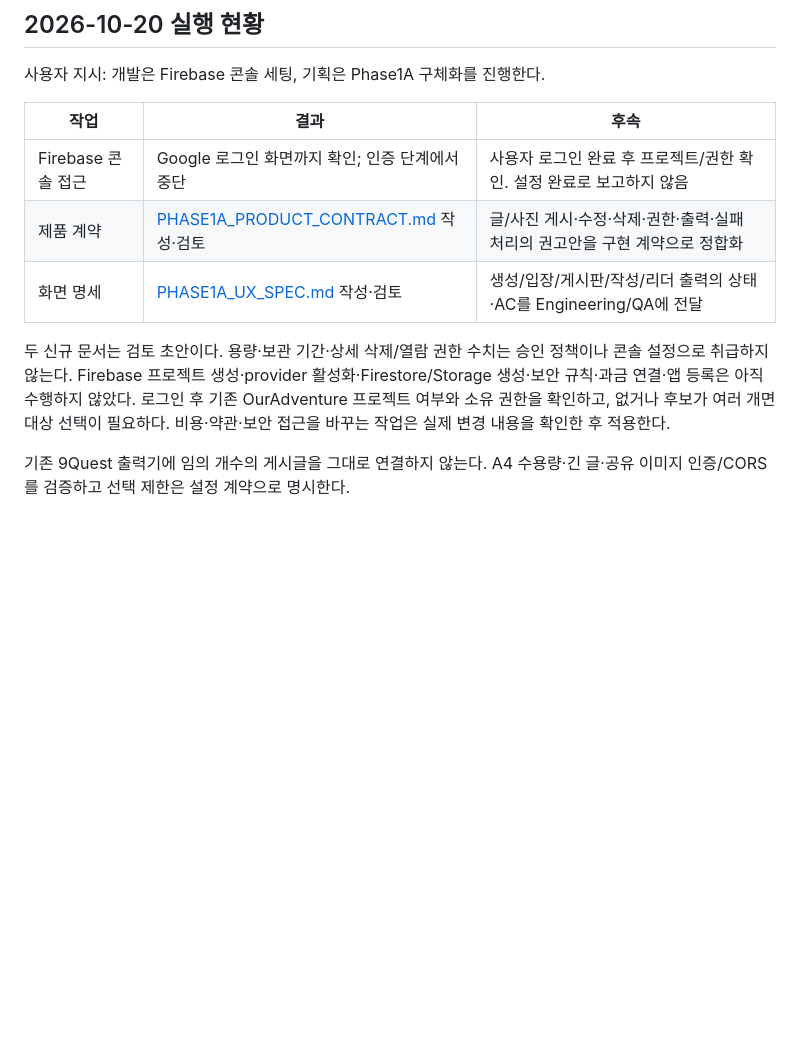
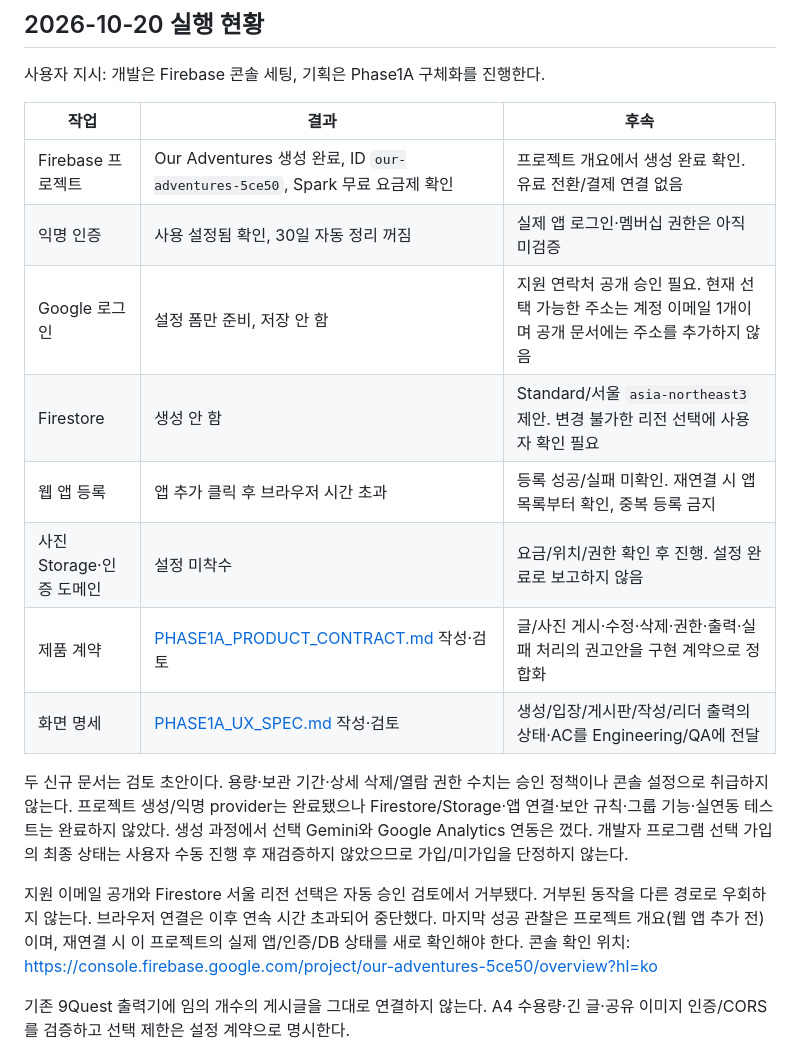
Before and after one commit to stynerk/OurAdventure, a Markdown page: docs/HANDOFF.md, the part around the change. Drawn GitHub-style; blank space fills up the shorter version.

Commit message:
docs: record Firebase setup progress and exact remaining blockers

```diff
--- a/docs/HANDOFF.md
+++ b/docs/HANDOFF.md
@@ -6,11 +6,18 @@
 
 | 작업 | 결과 | 후속 |
 |---|---|---|
-| Firebase 콘솔 접근 | Google 로그인 화면까지 확인; 인증 단계에서 중단 | 사용자 로그인 완료 후 프로젝트/권한 확인. 설정 완료로 보고하지 않음 |
+| Firebase 프로젝트 | Our Adventures 생성 완료, ID `our-adventures-5ce50`, Spark 무료 요금제 확인 | 프로젝트 개요에서 생성 완료 확인. 유료 전환/결제 연결 없음 |
+| 익명 인증 | 사용 설정됨 확인, 30일 자동 정리 꺼짐 | 실제 앱 로그인·멤버십 권한은 아직 미검증 |
+| Google 로그인 | 설정 폼만 준비, 저장 안 함 | 지원 연락처 공개 승인 필요. 현재 선택 가능한 주소는 계정 이메일 1개이며 공개 문서에는 주소를 추가하지 않음 |
+| Firestore | 생성 안 함 | Standard/서울 `asia-northeast3` 제안. 변경 불가한 리전 선택에 사용자 확인 필요 |
+| 웹 앱 등록 | 앱 추가 클릭 후 브라우저 시간 초과 | 등록 성공/실패 미확인. 재연결 시 앱 목록부터 확인, 중복 등록 금지 |
+| 사진 Storage·인증 도메인 | 설정 미착수 | 요금/위치/권한 확인 후 진행. 설정 완료로 보고하지 않음 |
 | 제품 계약 | [PHASE1A_PRODUCT_CONTRACT.md](PHASE1A_PRODUCT_CONTRACT.md) 작성·검토 | 글/사진 게시·수정·삭제·권한·출력·실패 처리의 권고안을 구현 계약으로 정합화 |
 | 화면 명세 | [PHASE1A_UX_SPEC.md](PHASE1A_UX_SPEC.md) 작성·검토 | 생성/입장/게시판/작성/리더 출력의 상태·AC를 Engineering/QA에 전달 |
 
-두 신규 문서는 검토 초안이다. 용량·보관 기간·상세 삭제/열람 권한 수치는 승인 정책이나 콘솔 설정으로 취급하지 않는다. Firebase 프로젝트 생성·provider 활성화·Firestore/Storage 생성·보안 규칙·과금 연결·앱 등록은 아직 수행하지 않았다. 로그인 후 기존 OurAdventure 프로젝트 여부와 소유 권한을 확인하고, 없거나 후보가 여러 개면 대상 선택이 필요하다. 비용·약관·보안 접근을 바꾸는 작업은 실제 변경 내용을 확인한 후 적용한다.
+두 신규 문서는 검토 초안이다. 용량·보관 기간·상세 삭제/열람 권한 수치는 승인 정책이나 콘솔 설정으로 취급하지 않는다. 프로젝트 생성/익명 provider는 완료됐으나 Firestore/Storage·앱 연결·보안 규칙·그룹 기능·실연동 테스트는 완료하지 않았다. 생성 과정에서 선택 Gemini와 Google Analytics 연동은 껐다. 개발자 프로그램 선택 가입의 최종 상태는 사용자 수동 진행 후 재검증하지 않았으므로 가입/미가입을 단정하지 않는다.
+
+지원 이메일 공개와 Firestore 서울 리전 선택은 자동 승인 검토에서 거부됐다. 거부된 동작을 다른 경로로 우회하지 않는다. 브라우저 연결은 이후 연속 시간 초과되어 중단했다. 마지막 성공 관찰은 프로젝트 개요(웹 앱 추가 전)이며, 재연결 시 이 프로젝트의 실제 앱/인증/DB 상태를 새로 확인해야 한다. 콘솔 확인 위치: https://console.firebase.google.com/project/our-adventures-5ce50/overview?hl=ko
 
 기존 9Quest 출력기에 임의 개수의 게시글을 그대로 연결하지 않는다. A4 수용량·긴 글·공유 이미지 인증/CORS를 검증하고 선택 제한은 설정 계약으로 명시한다.
 
```
